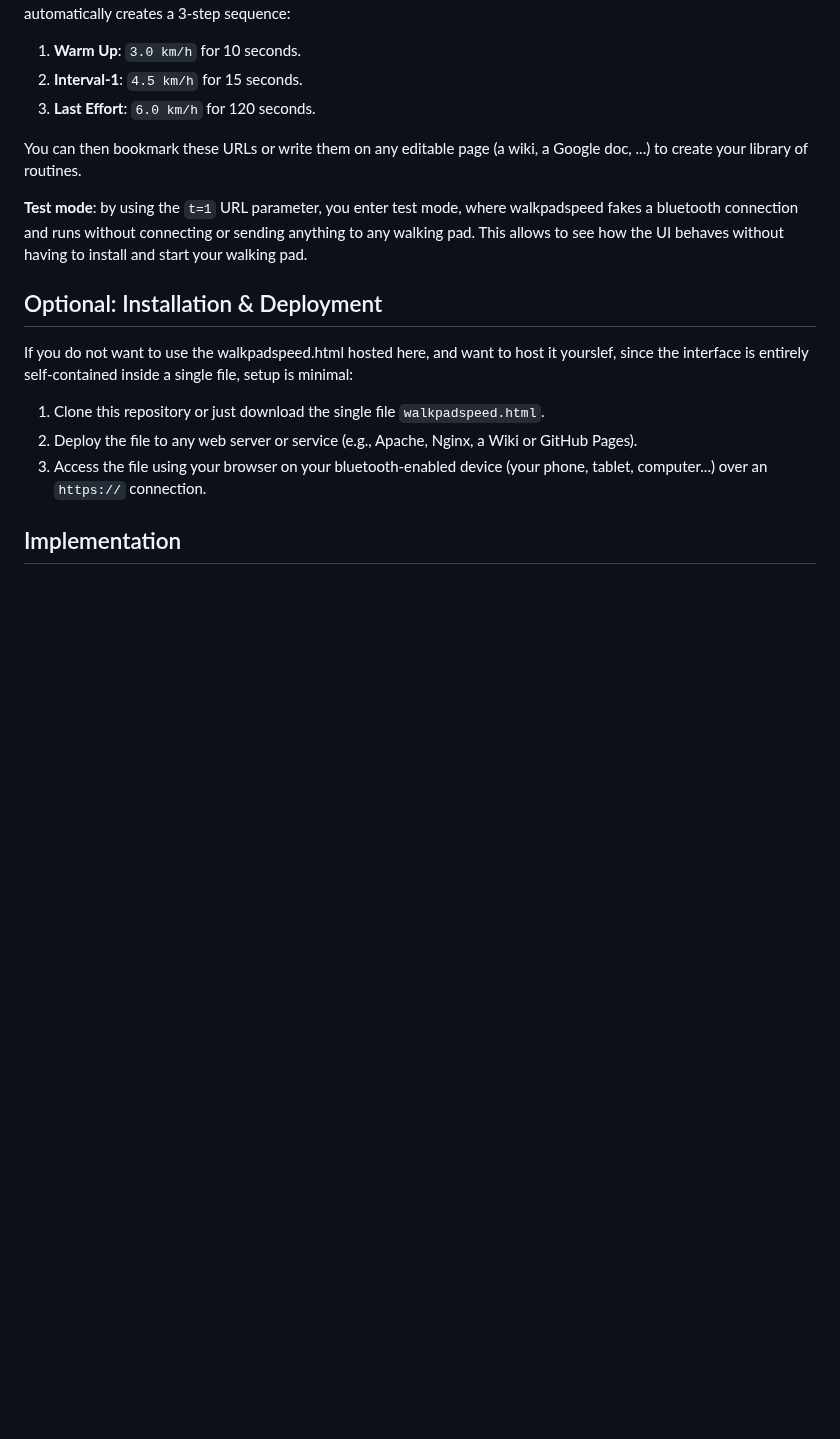
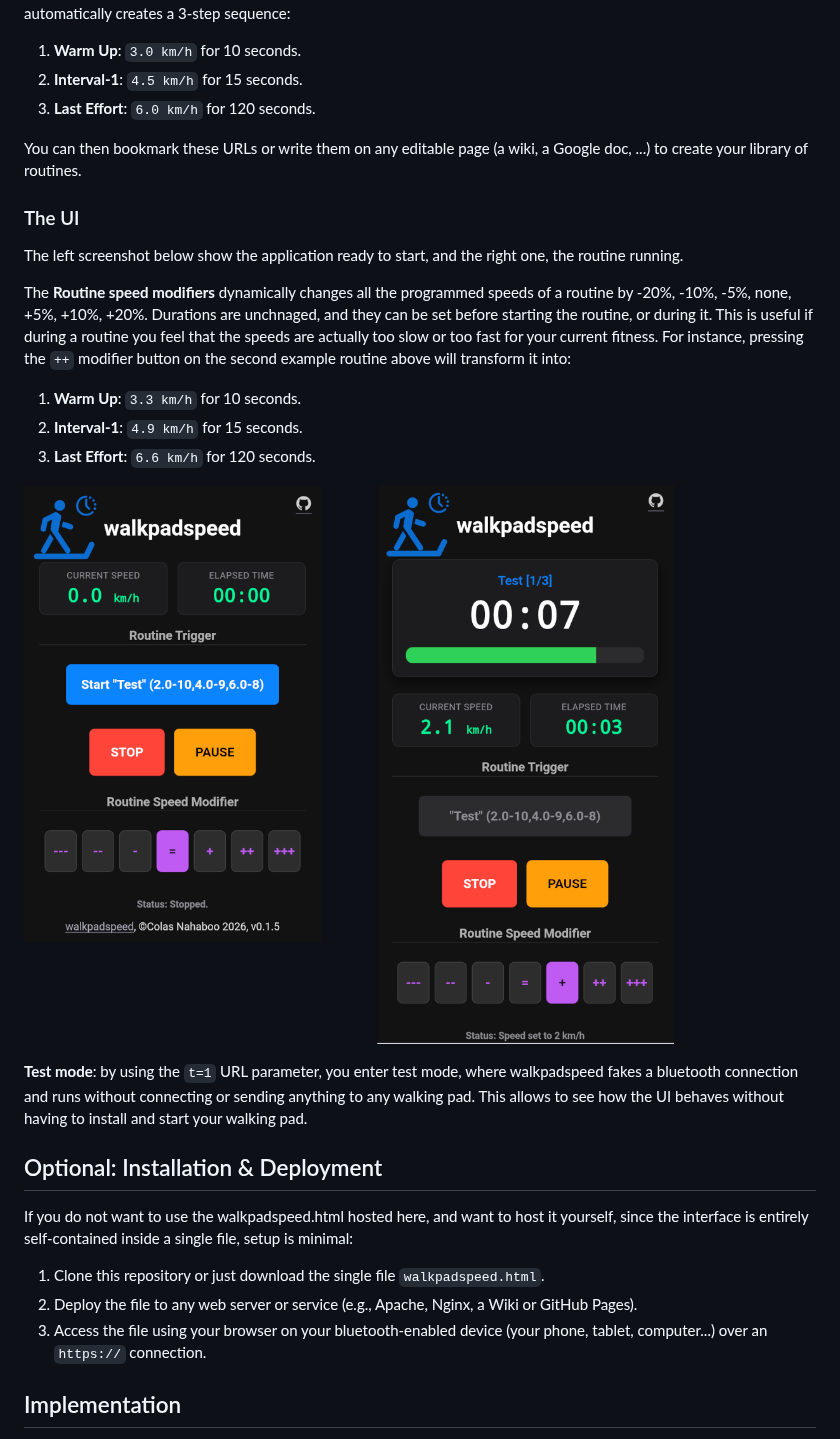
Before and after one commit to ColasNahaboo/walkpadspeed, a Markdown page: README.md, the part around the change. Drawn GitHub-style; pictures changed too: docs/Screenshot_v0.1.6-all.png (added); blank space fills up the shorter version.

Commit message:
docs: added screenshots

```diff
--- a/README.md
+++ b/README.md
@@ -51,11 +51,25 @@ The second query string above, which also shows that you can host a walkpadspeed
 
 You can then bookmark these URLs or write them on any editable page (a wiki, a Google doc, ...) to create your library of routines.
 
+### The UI
+
+The left screenshot below show the application ready to start, and the right one, the routine running.
+
+The **Routine speed modifiers** dynamically changes all the programmed speeds of a routine by -20%, -10%, -5%, none, +5%, +10%, +20%. Durations are unchnaged, and they can be set before starting the routine, or during it.
+This is useful if during a routine you feel that the speeds are actually too slow or too fast for your current fitness.
+For instance, pressing the `++` modifier button on the second example routine above will transform it into:
+
+1. **Warm Up**: `3.3 km/h` for 10 seconds.
+2. **Interval-1**: `4.9 km/h` for 15 seconds.
+3. **Last Effort**: `6.6 km/h` for 120 seconds.
+
+![](docs/Screenshot_v0.1.6-all.png)
+
 **Test mode**: by using the  `t=1` URL parameter, you enter test mode, where walkpadspeed fakes a bluetooth connection and runs without connecting or sending anything to any walking pad. This allows to see how the UI behaves without having to install and start your walking pad.
 
 ## Optional: Installation & Deployment
 
-If you do not want to use the walkpadspeed.html hosted here, and want to host it yourslef, since the interface is entirely self-contained inside a single file, setup is minimal:
+If you do not want to use the walkpadspeed.html hosted here, and want to host it yourself, since the interface is entirely self-contained inside a single file, setup is minimal:
 
 1. Clone this repository or just download the single file `walkpadspeed.html`.
 2. Deploy the file to any web server or service (e.g., Apache, Nginx, a Wiki or GitHub Pages).
```
Also changed, not shown: docs/Screenshot_v0.1.6-run.png (added), docs/Screenshot_v0.1.6-start.png (added).
